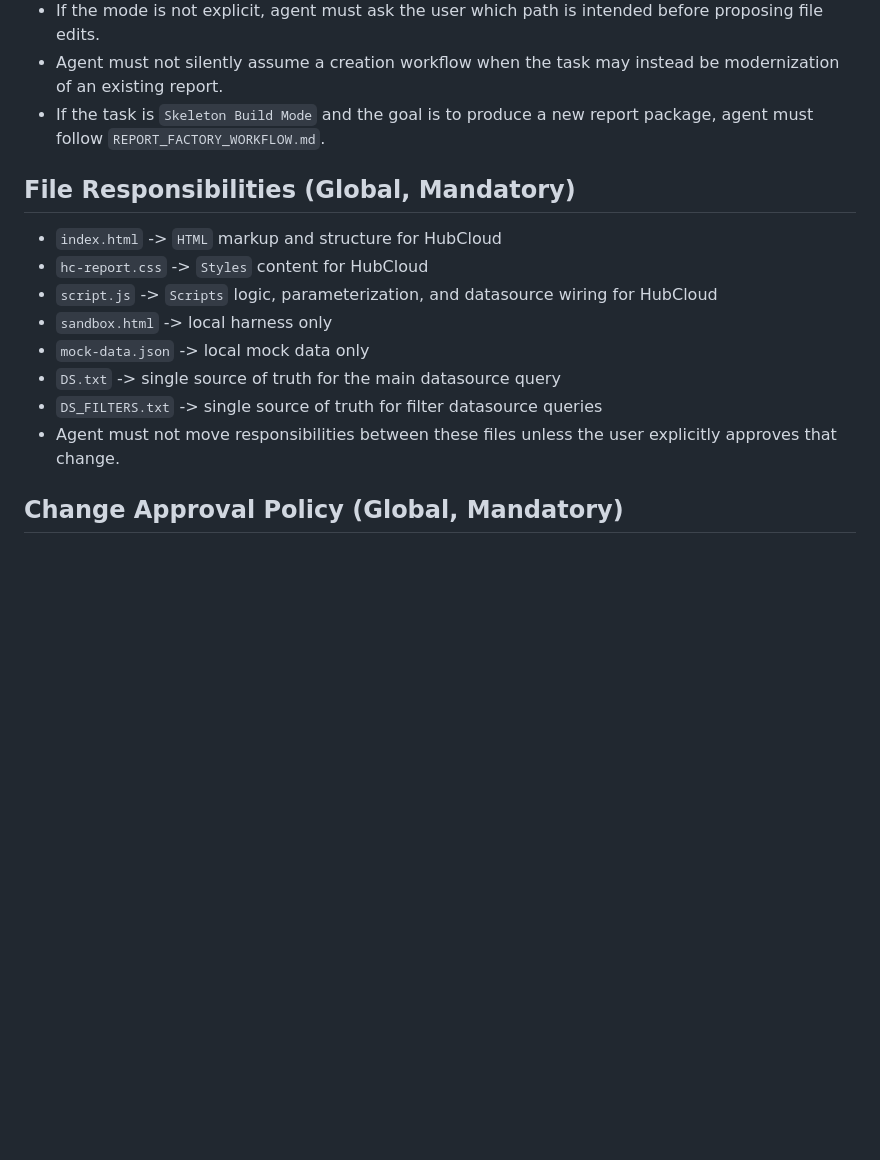
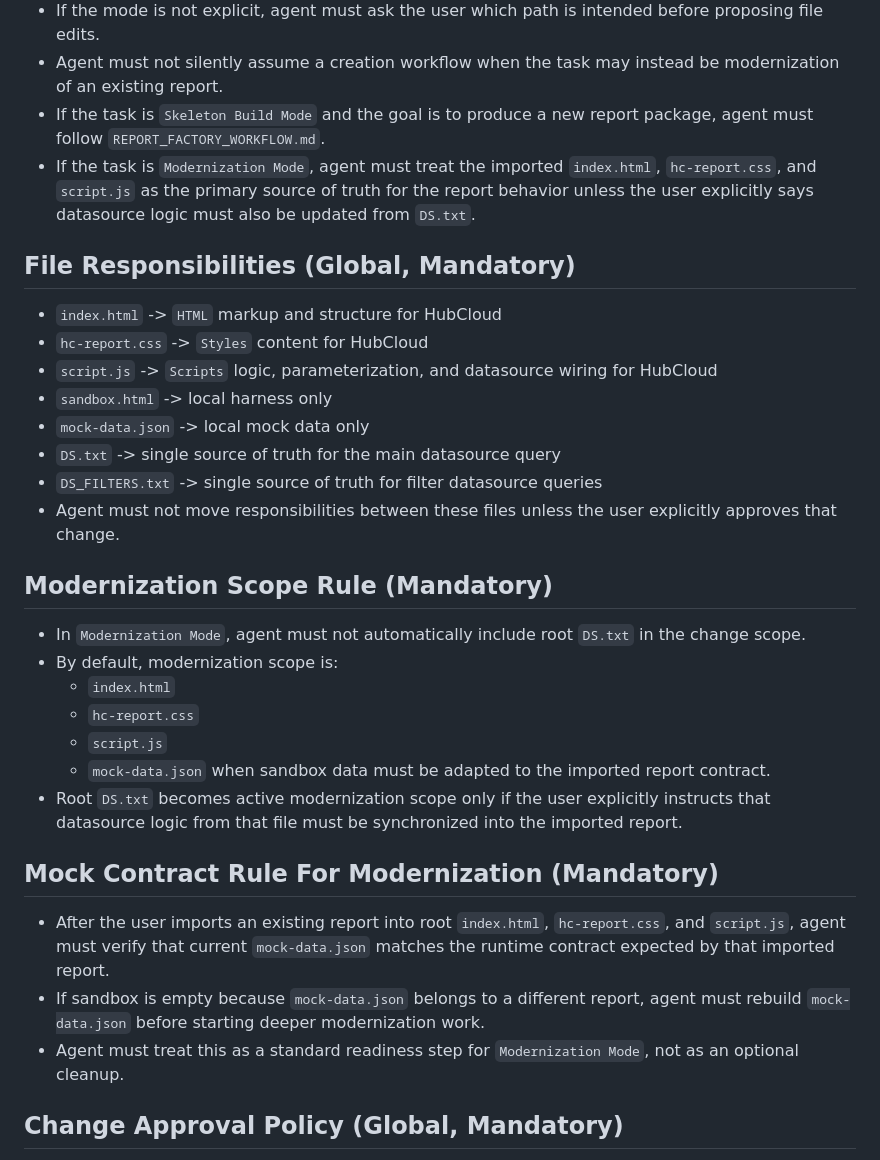
Before and after one commit to yuryme/hubcloud-html-reports, a Markdown page: COLLABORATION_PROTOCOL.md, the part around the change. Drawn GitHub-style; blank space fills up the shorter version.

Commit message:
docs: formalize modernization readiness rules

```diff
--- a/COLLABORATION_PROTOCOL.md
+++ b/COLLABORATION_PROTOCOL.md
@@ -11,6 +11,7 @@ This protocol defines how we work on HubCloud report updates in this repository.
 - If the mode is not explicit, agent must ask the user which path is intended before proposing file edits.
 - Agent must not silently assume a creation workflow when the task may instead be modernization of an existing report.
 - If the task is `Skeleton Build Mode` and the goal is to produce a new report package, agent must follow `REPORT_FACTORY_WORKFLOW.md`.
+- If the task is `Modernization Mode`, agent must treat the imported `index.html`, `hc-report.css`, and `script.js` as the primary source of truth for the report behavior unless the user explicitly says datasource logic must also be updated from `DS.txt`.
 
 ## File Responsibilities (Global, Mandatory)
 - `index.html` -> `HTML` markup and structure for HubCloud
@@ -21,6 +22,20 @@ This protocol defines how we work on HubCloud report updates in this repository.
 - `DS.txt` -> single source of truth for the main datasource query
 - `DS_FILTERS.txt` -> single source of truth for filter datasource queries
 - Agent must not move responsibilities between these files unless the user explicitly approves that change.
+
+## Modernization Scope Rule (Mandatory)
+- In `Modernization Mode`, agent must not automatically include root `DS.txt` in the change scope.
+- By default, modernization scope is:
+  - `index.html`
+  - `hc-report.css`
+  - `script.js`
+  - `mock-data.json` when sandbox data must be adapted to the imported report contract.
+- Root `DS.txt` becomes active modernization scope only if the user explicitly instructs that datasource logic from that file must be synchronized into the imported report.
+
+## Mock Contract Rule For Modernization (Mandatory)
+- After the user imports an existing report into root `index.html`, `hc-report.css`, and `script.js`, agent must verify that current `mock-data.json` matches the runtime contract expected by that imported report.
+- If sandbox is empty because `mock-data.json` belongs to a different report, agent must rebuild `mock-data.json` before starting deeper modernization work.
+- Agent must treat this as a standard readiness step for `Modernization Mode`, not as an optional cleanup.
 
 ## Change Approval Policy (Global, Mandatory)
 - Before any file changes, agent must first describe planned edits: what files, what will change, and why.
```
Also changed, not shown: REPORT_WORKFLOW.md (+19 -0 lines).
